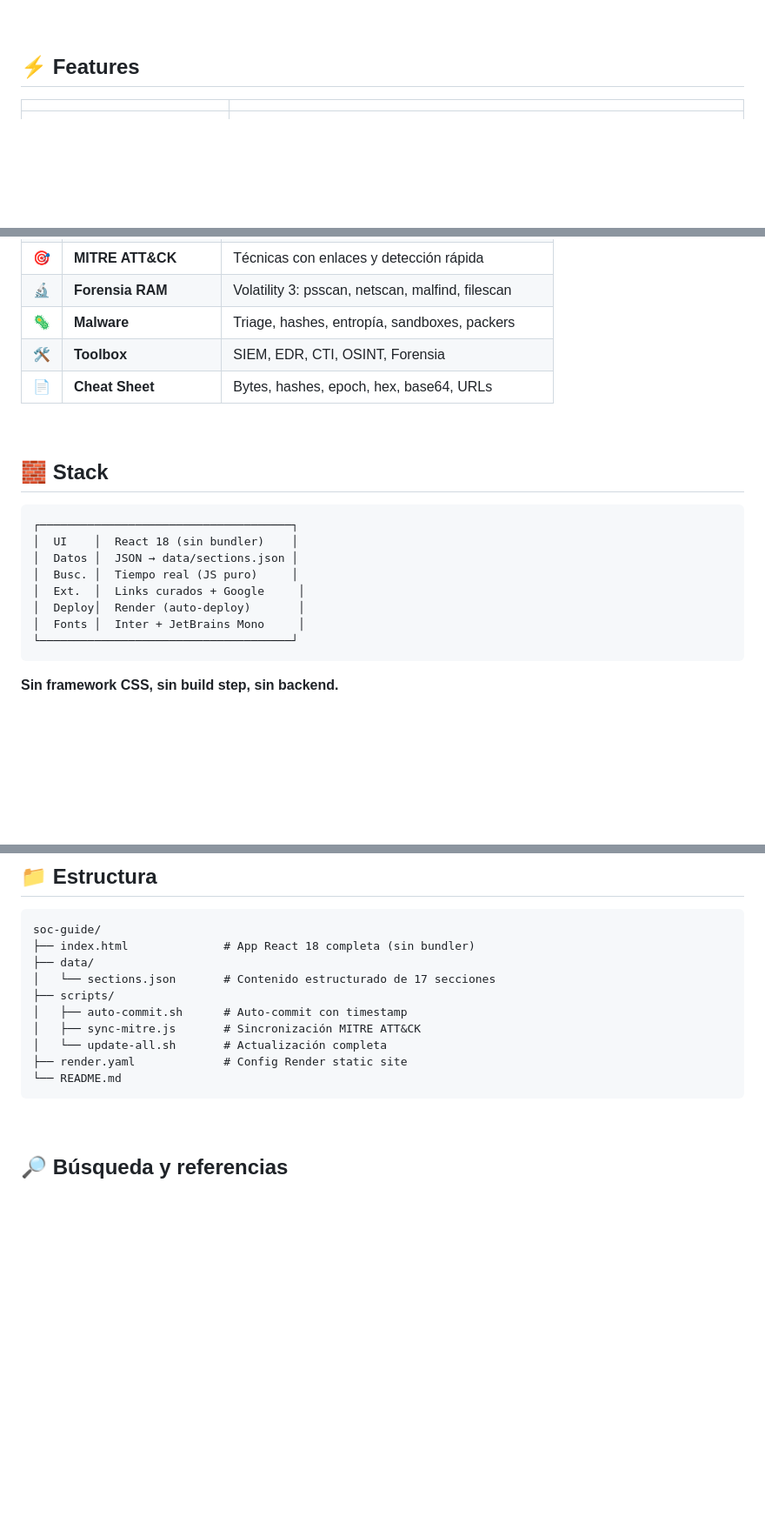
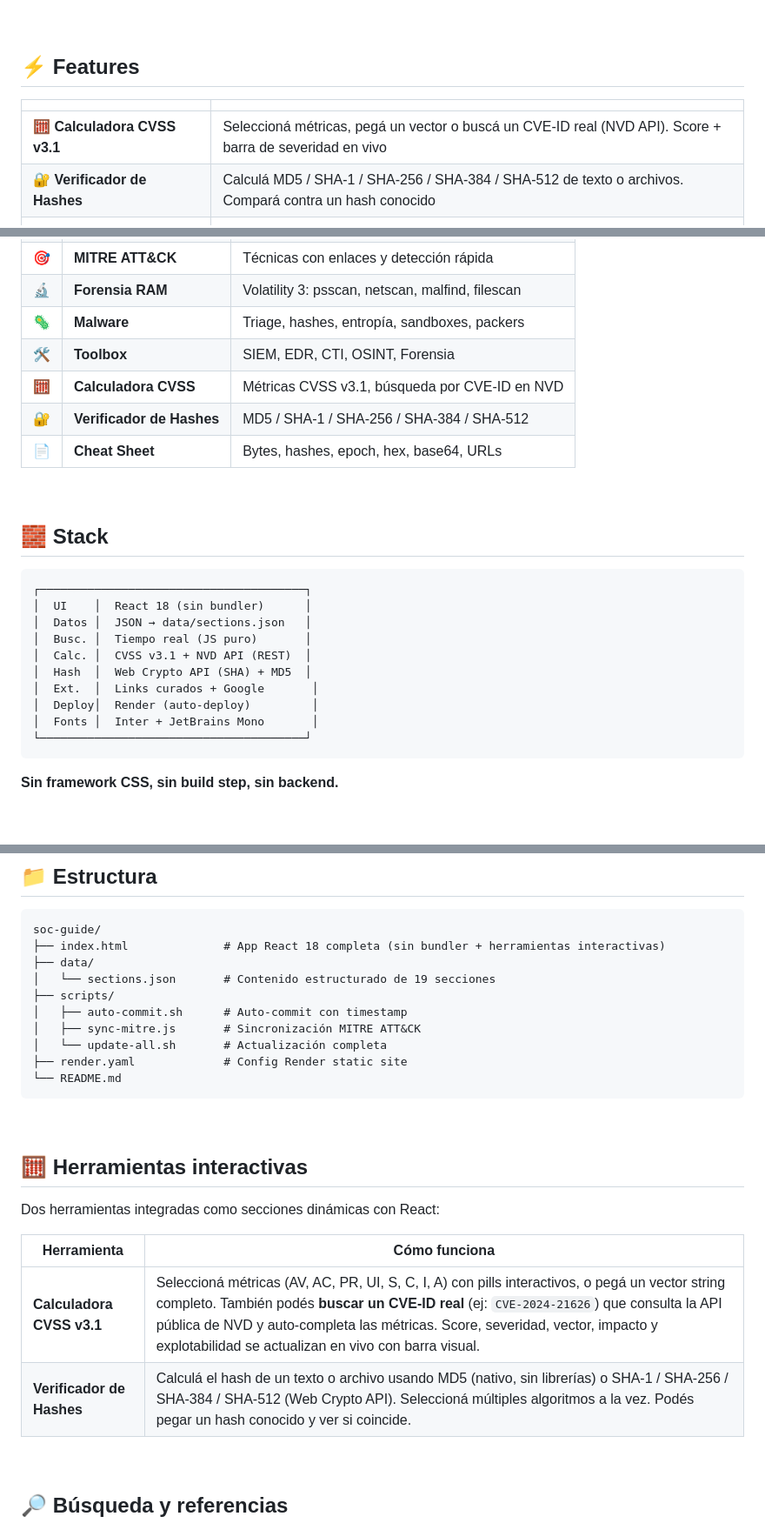
Before and after one commit to Pelaaledesma/soc-guide, a Markdown page: README.md, 3 parts joined by grey strips. Shown at 87% size. Rendered like a GitHub page; blank space fills up the shorter version.

Commit message:
docs: update README with interactive tools, CVSS calc, hash verifier

````diff
--- a/README.md
+++ b/README.md
@@ -31,6 +32,8 @@
 
 |  |  |
 |---|---|
+| 🧮 **Calculadora CVSS v3.1** | Seleccioná métricas, pegá un vector o buscá un CVE-ID real (NVD API). Score + barra de severidad en vivo |
+| 🔐 **Verificador de Hashes** | Calculá MD5 / SHA-1 / SHA-256 / SHA-384 / SHA-512 de texto o archivos. Compará contra un hash conocido |
 | 🎨 **Diseño terminal oscuro** | Paleta #0a0e14, acentos cyan/orange, JetBrains Mono |
 | 🔍 **Búsqueda en tiempo real** | Filtra secciones por contenido (títulos, tablas, comandos, todo) |
 | 🏷️ **Filtros por categoría** | ALL · TRIAGE · WINDOWS · LINUX · NETWORK · PLAYBOOKS · MITRE · TOOLS |
@@ -66,6 +70,8 @@ Las **17 secciones** cubren el espectro completo de SOC Analytics:
 | 🔬 | **Forensia RAM** | Volatility 3: psscan, netscan, malfind, filescan |
 | 🦠 | **Malware** | Triage, hashes, entropía, sandboxes, packers |
 | 🛠️ | **Toolbox** | SIEM, EDR, CTI, OSINT, Forensia |
+| 🧮 | **Calculadora CVSS** | Métricas CVSS v3.1, búsqueda por CVE-ID en NVD |
+| 🔐 | **Verificador de Hashes** | MD5 / SHA-1 / SHA-256 / SHA-384 / SHA-512 |
 | 📄 | **Cheat Sheet** | Bytes, hashes, epoch, hex, base64, URLs |
 
 <br>
@@ -73,14 +79,16 @@ Las **17 secciones** cubren el espectro completo de SOC Analytics:
 ## 🧱 Stack
 
 ```
-┌─────────────────────────────────────┐
-│  UI    │  React 18 (sin bundler)    │
-│  Datos │  JSON → data/sections.json │
-│  Busc. │  Tiempo real (JS puro)     │
-│  Ext.  │  Links curados + Google     │
-│  Deploy│  Render (auto-deploy)       │
-│  Fonts │  Inter + JetBrains Mono     │
-└─────────────────────────────────────┘
+┌───────────────────────────────────────┐
+│  UI    │  React 18 (sin bundler)      │
+│  Datos │  JSON → data/sections.json   │
+│  Busc. │  Tiempo real (JS puro)       │
+│  Calc. │  CVSS v3.1 + NVD API (REST)  │
+│  Hash  │  Web Crypto API (SHA) + MD5  │
+│  Ext.  │  Links curados + Google       │
+│  Deploy│  Render (auto-deploy)         │
+│  Fonts │  Inter + JetBrains Mono       │
+└───────────────────────────────────────┘
 ```
 
 **Sin framework CSS, sin build step, sin backend.**
@@ -112,9 +120,9 @@ El `render.yaml` ya está configurado — fork, conectás a Render como static s
 
 ```
 soc-guide/
-├── index.html              # App React 18 completa (sin bundler)
+├── index.html              # App React 18 completa (sin bundler + herramientas interactivas)
 ├── data/
-│   └── sections.json       # Contenido estructurado de 17 secciones
+│   └── sections.json       # Contenido estructurado de 19 secciones
 ├── scripts/
 │   ├── auto-commit.sh      # Auto-commit con timestamp
 │   ├── sync-mitre.js       # Sincronización MITRE ATT&CK
@@ -122,6 +130,17 @@ soc-guide/
 ├── render.yaml             # Config Render static site
 └── README.md
 ```
+
+<br>
+
+## 🧮 Herramientas interactivas
+
+Dos herramientas integradas como secciones dinámicas con React:
+
+| Herramienta | Cómo funciona |
+|---|---|
+| **Calculadora CVSS v3.1** | Seleccioná métricas (AV, AC, PR, UI, S, C, I, A) con pills interactivos, o pegá un vector string completo. También podés **buscar un CVE-ID real** (ej: `CVE-2024-21626`) que consulta la API pública de NVD y auto-completa las métricas. Score, severidad, vector, impacto y explotabilidad se actualizan en vivo con barra visual. |
+| **Verificador de Hashes** | Calculá el hash de un texto o archivo usando MD5 (nativo, sin librerías) o SHA-1 / SHA-256 / SHA-384 / SHA-512 (Web Crypto API). Seleccioná múltiples algoritmos a la vez. Podés pegar un hash conocido y ver si coincide. |
 
 <br>
 
````
Also changed, not shown: other parts of README.md (+5 -3 lines).
